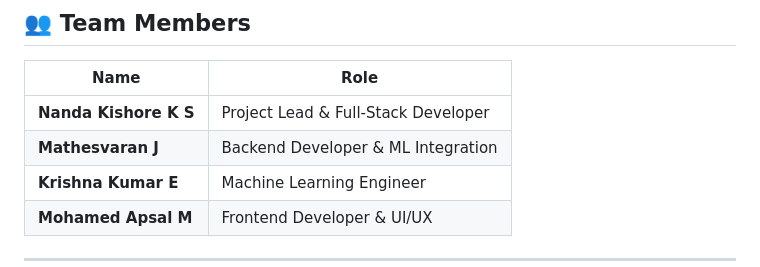
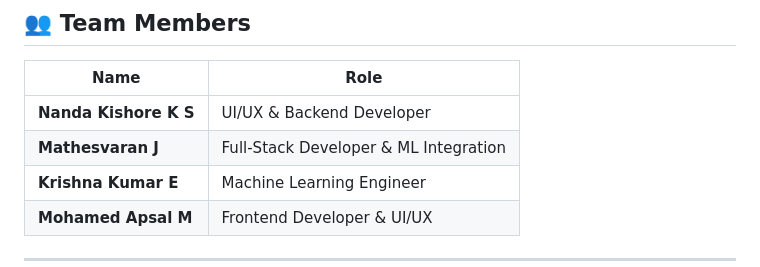
Before and after one commit to nandakishore-cyber/Project-ML, a Markdown page: README.md, the part around the change. GitHub-like rendering.

Commit message:
Update team member roles in README

```diff
--- a/README.md
+++ b/README.md
@@ -20,8 +20,8 @@ An intelligent pricing platform that leverages XGBoost machine learning to autom
 
 | Name | Role |
 |------|------|
-| **Nanda Kishore K S** | Project Lead & Full-Stack Developer |
-| **Mathesvaran J** | Backend Developer & ML Integration |
+| **Nanda Kishore K S** | UI/UX & Backend Developer |
+| **Mathesvaran J** | Full-Stack Developer & ML Integration |
 | **Krishna Kumar E** | Machine Learning Engineer |
 | **Mohamed Apsal M** | Frontend Developer & UI/UX |
 
```
